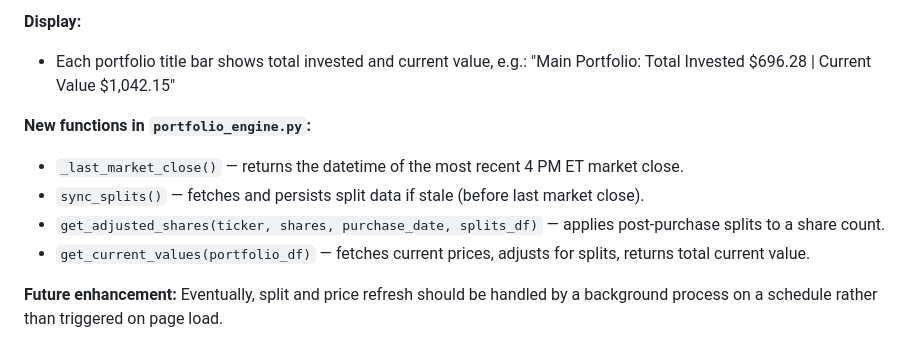
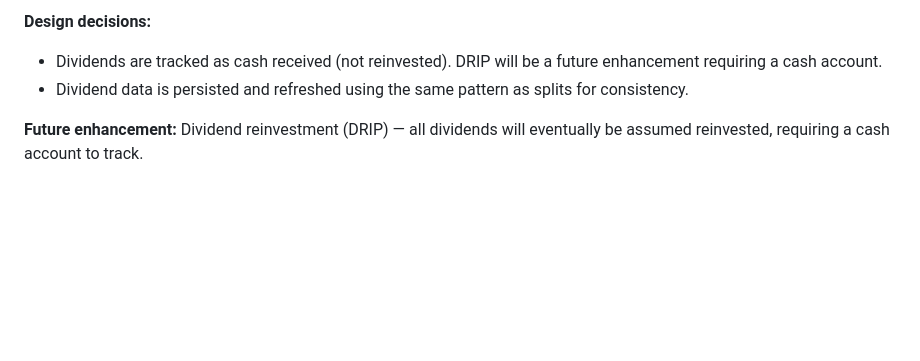
Before and after one commit to craigrow/Simple_Portfolio, a Markdown page: Specification.md, the part around one of its changes. GitHub-like rendering; blank space fills up the shorter version.

```diff
--- a/Specification.md
+++ b/Specification.md
@@ -121,11 +161,6 @@ As a user I want the app to calculate the current value of my portfolio and of t
 
-**Display:**
-- Each portfolio title bar shows total invested and current value, e.g.: "Main Portfolio: Total Invested $696.28 | Current Value $1,042.15"
+**Design decisions:**
+- Dividends are tracked as cash received (not reinvested). DRIP will be a future enhancement requiring a cash account.
+- Dividend data is persisted and refreshed using the same pattern as splits for consistency.
 
-**New functions in `portfolio_engine.py`:**
-- `_last_market_close()` — returns the datetime of the most recent 4 PM ET market close.
-- `sync_splits()` — fetches and persists split data if stale (before last market close).
-- `get_adjusted_shares(ticker, shares, purchase_date, splits_df)` — applies post-purchase splits to a share count.
-- `get_current_values(portfolio_df)` — fetches current prices, adjusts for splits, returns total current value.
-
-**Future enhancement:** Eventually, split and price refresh should be handled by a background process on a schedule rather than triggered on page load.
+**Future enhancement:** Dividend reinvestment (DRIP) — all dividends will eventually be assumed reinvested, requiring a cash account to track.
```
Also changed, not shown: other parts of Specification.md (+48 -8 lines).
